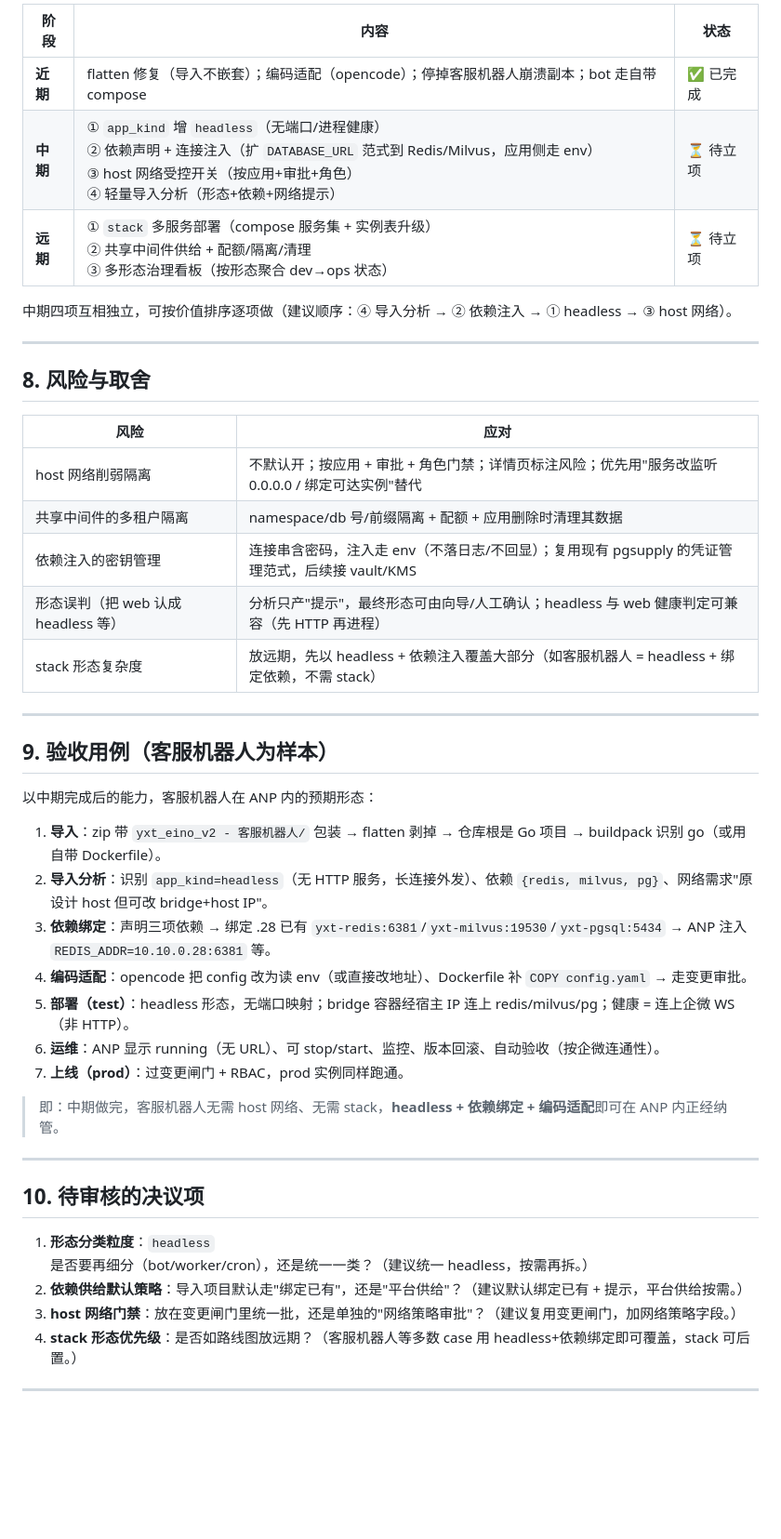
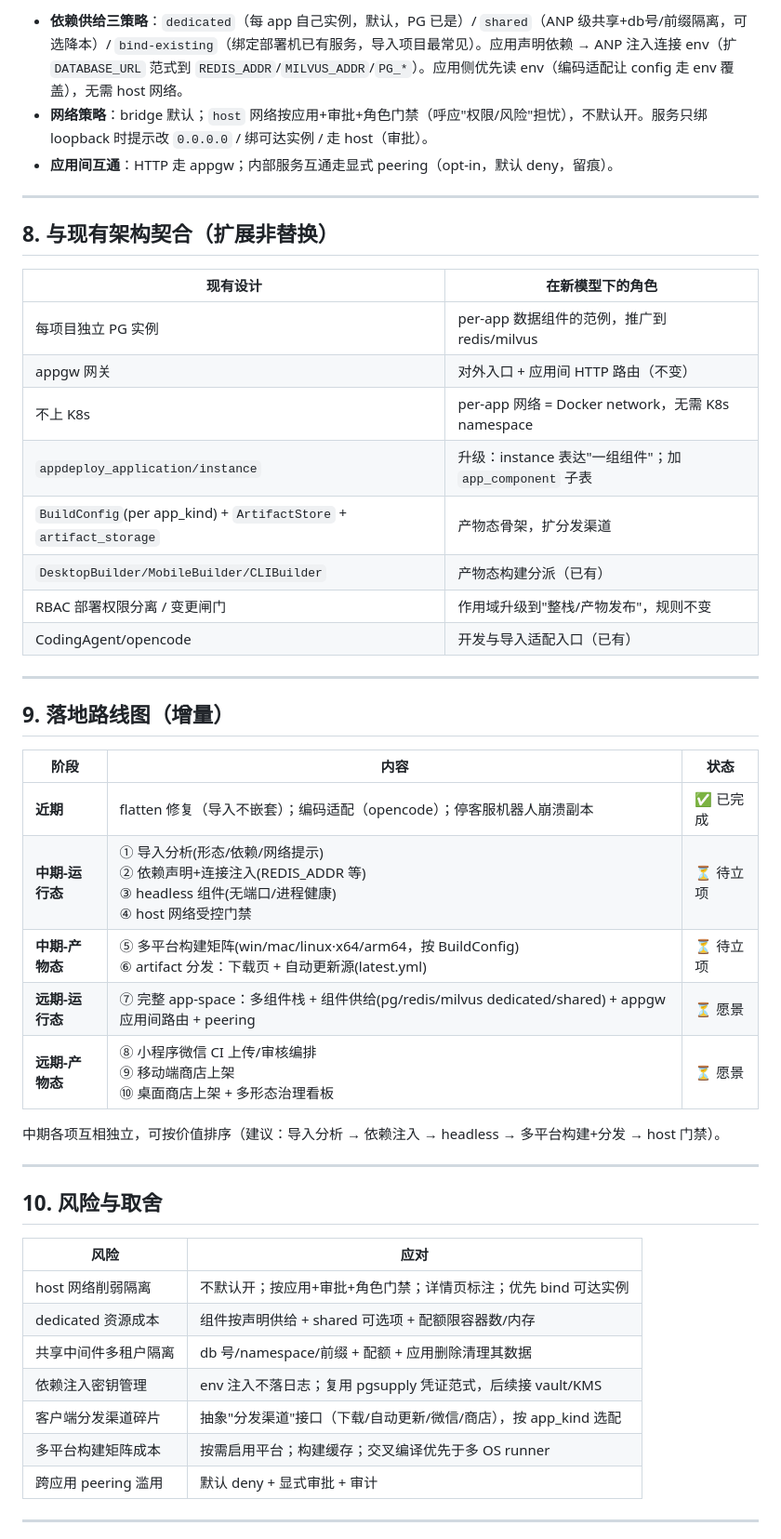
Before and after one commit to misoode123123/zhiyuan-anp, a Markdown page: docs/PRD/2026-08-01-多形态应用治理与开发运维统筹-PRD.md, the part around one of its changes. Shown at 93% size. Rendered like a GitHub page; blank space fills up the shorter version.

```diff
--- a/docs/PRD/2026-08-01-多形态应用治理与开发运维统筹-PRD.md
+++ b/docs/PRD/2026-08-01-多形态应用治理与开发运维统筹-PRD.md
@@ -167,48 +133,50 @@ opencode flatten  dev 部署    RBAC        promote   监控      变更记录
 
-| 阶段     | 内容                                                                                                                                                                                                             | 状态      |
-| -------- | ---------------------------------------------------------------------------------------------------------------------------------------------------------------------------------------------------------------- | --------- |
-| **近期** | flatten 修复（导入不嵌套）；编码适配（opencode）；停掉客服机器人崩溃副本；bot 走自带 compose                                                                                                                     | ✅ 已完成 |
-| **中期** | ① `app_kind` 增 `headless`（无端口/进程健康）<br>② 依赖声明 + 连接注入（扩 `DATABASE_URL` 范式到 Redis/Milvus，应用侧走 env）<br>③ host 网络受控开关（按应用+审批+角色）<br>④ 轻量导入分析（形态+依赖+网络提示） | ⏳ 待立项 |
-| **远期** | ① `stack` 多服务部署（compose 服务集 + 实例表升级）<br>② 共享中间件供给 + 配额/隔离/清理<br>③ 多形态治理看板（按形态聚合 dev→ops 状态）                                                                          | ⏳ 待立项 |
-
-中期四项互相独立，可按价值排序逐项做（建议顺序：④ 导入分析 → ② 依赖注入 → ① headless → ③ host 网络）。
+- **依赖供给三策略**：`dedicated`（每 app 自己实例，默认，PG 已是）/ `shared`（ANP 级共享+db号/前缀隔离，可选降本）/ `bind-existing`（绑定部署机已有服务，导入项目最常见）。应用声明依赖 → ANP 注入连接 env（扩 `DATABASE_URL` 范式到 `REDIS_ADDR`/`MILVUS_ADDR`/`PG_*`）。应用侧优先读 env（编码适配让 config 走 env 覆盖），无需 host 网络。
+- **网络策略**：bridge 默认；`host` 网络按应用+审批+角色门禁（呼应"权限/风险"担忧），不默认开。服务只绑 loopback 时提示改 `0.0.0.0` / 绑可达实例 / 走 host（审批）。
+- **应用间互通**：HTTP 走 appgw；内部服务互通走显式 peering（opt-in，默认 deny，留痕）。
 
 ---
 
-## 8. 风险与取舍
+## 8. 与现有架构契合（扩展非替换）
 
-| 风险                                | 应对                                                                                              |
-| ----------------------------------- | ------------------------------------------------------------------------------------------------- |
-| host 网络削弱隔离                   | 不默认开；按应用 + 审批 + 角色门禁；详情页标注风险；优先用"服务改监听 0.0.0.0 / 绑定可达实例"替代 |
-| 共享中间件的多租户隔离              | namespace/db 号/前缀隔离 + 配额 + 应用删除时清理其数据                                            |
-| 依赖注入的密钥管理                  | 连接串含密码，注入走 env（不落日志/不回显）；复用现有 pgsupply 的凭证管理范式，后续接 vault/KMS   |
-| 形态误判（把 web 认成 headless 等） | 分析只产"提示"，最终形态可由向导/人工确认；headless 与 web 健康判定可兼容（先 HTTP 再进程）       |
-| stack 形态复杂度                    | 放远期，先以 headless + 依赖注入覆盖大部分（如客服机器人 = headless + 绑定依赖，不需 stack）      |
+| 现有设计                                                           | 在新模型下的角色                                       |
+| ------------------------------------------------------------------ | ------------------------------------------------------ |
+| 每项目独立 PG 实例                                                 | per-app 数据组件的范例，推广到 redis/milvus            |
+| appgw 网关                                                         | 对外入口 + 应用间 HTTP 路由（不变）                    |
+| 不上 K8s                                                           | per-app 网络 = Docker network，无需 K8s namespace      |
+| `appdeploy_application/instance`                                   | 升级：instance 表达"一组组件"；加 `app_component` 子表 |
+| `BuildConfig`(per app_kind) + `ArtifactStore` + `artifact_storage` | 产物态骨架，扩分发渠道                                 |
+| `DesktopBuilder/MobileBuilder/CLIBuilder`                          | 产物态构建分派（已有）                                 |
+| RBAC 部署权限分离 / 变更闸门                                       | 作用域升级到"整栈/产物发布"，规则不变                  |
+| CodingAgent/opencode                                               | 开发与导入适配入口（已有）                             |
 
 ---
 
-## 9. 验收用例（客服机器人为样本）
+## 9. 落地路线图（增量）
 
-以中期完成后的能力，客服机器人在 ANP 内的预期形态：
+| 阶段            | 内容                                                                                                                            | 状态      |
+| --------------- | ------------------------------------------------------------------------------------------------------------------------------- | --------- |
+| **近期**        | flatten 修复（导入不嵌套）；编码适配（opencode）；停客服机器人崩溃副本                                                          | ✅ 已完成 |
+| **中期-运行态** | ① 导入分析(形态/依赖/网络提示)<br>② 依赖声明+连接注入(REDIS_ADDR 等)<br>③ headless 组件(无端口/进程健康)<br>④ host 网络受控门禁 | ⏳ 待立项 |
+| **中期-产物态** | ⑤ 多平台构建矩阵(win/mac/linux·x64/arm64，按 BuildConfig)<br>⑥ artifact 分发：下载页 + 自动更新源(latest.yml)                   | ⏳ 待立项 |
+| **远期-运行态** | ⑦ 完整 app-space：多组件栈 + 组件供给(pg/redis/milvus dedicated/shared) + appgw 应用间路由 + peering                            | ⏳ 愿景   |
+| **远期-产物态** | ⑧ 小程序微信 CI 上传/审核编排<br>⑨ 移动端商店上架<br>⑩ 桌面商店上架 + 多形态治理看板                                            | ⏳ 愿景   |
 
-1. **导入**：zip 带 `yxt_eino_v2 - 客服机器人/` 包装 → flatten 剥掉 → 仓库根是 Go 项目 → buildpack 识别 go（或用自带 Dockerfile）。
-2. **导入分析**：识别 `app_kind=headless`（无 HTTP 服务，长连接外发）、依赖 `{redis, milvus, pg}`、网络需求"原设计 host 但可改 bridge+host IP"。
-3. **依赖绑定**：声明三项依赖 → 绑定 .28 已有 `yxt-redis:6381`/`yxt-milvus:19530`/`yxt-pgsql:5434` → ANP 注入 `REDIS_ADDR=10.10.0.28:6381` 等。
-4. **编码适配**：opencode 把 config 改为读 env（或直接改地址）、Dockerfile 补 `COPY config.yaml` → 走变更审批。
-5. **部署（test）**：headless 形态，无端口映射；bridge 容器经宿主 IP 连上 redis/milvus/pg；健康 = 连上企微 WS（非 HTTP）。
-6. **运维**：ANP 显示 running（无 URL）、可 stop/start、监控、版本回滚、自动验收（按企微连通性）。
-7. **上线（prod）**：过变更闸门 + RBAC，prod 实例同样跑通。
-
-> 即：中期做完，客服机器人无需 host 网络、无需 stack，**headless + 依赖绑定 + 编码适配**即可在 ANP 内正经纳管。
+中期各项互相独立，可按价值排序（建议：导入分析 → 依赖注入 → headless → 多平台构建+分发 → host 门禁）。
 
 ---
 
-## 10. 待审核的决议项
+## 10. 风险与取舍
 
-1. **形态分类粒度**：`headless` 是否要再细分（bot/worker/cron），还是统一一类？（建议统一 headless，按需再拆。）
-2. **依赖供给默认策略**：导入项目默认走"绑定已有"，还是"平台供给"？（建议默认绑定已有 + 提示，平台供给按需。）
-3. **host 网络门禁**：放在变更闸门里统一批，还是单独的"网络策略审批"？（建议复用变更闸门，加网络策略字段。）
-4. **stack 形态优先级**：是否如路线图放远期？（客服机器人等多数 case 用 headless+依赖绑定即可覆盖，stack 可后置。）
+| 风险                 | 应对                                                            |
+| -------------------- | --------------------------------------------------------------- |
+| host 网络削弱隔离    | 不默认开；按应用+审批+角色门禁；详情页标注；优先 bind 可达实例  |
+| dedicated 资源成本   | 组件按声明供给 + shared 可选项 + 配额限容器数/内存              |
+| 共享中间件多租户隔离 | db 号/namespace/前缀 + 配额 + 应用删除清理其数据                |
+| 依赖注入密钥管理     | env 注入不落日志；复用 pgsupply 凭证范式，后续接 vault/KMS      |
+| 客户端分发渠道碎片   | 抽象"分发渠道"接口（下载/自动更新/微信/商店），按 app_kind 选配 |
+| 多平台构建矩阵成本   | 按需启用平台；构建缓存；交叉编译优先于多 OS runner              |
+| 跨应用 peering 滥用  | 默认 deny + 显式审批 + 审计                                     |
 
 ---
 
```
Also changed, not shown: other parts of docs/PRD/2026-08-01-多形态应用治理与开发运维统筹-PRD.md (+102 -125 lines).
